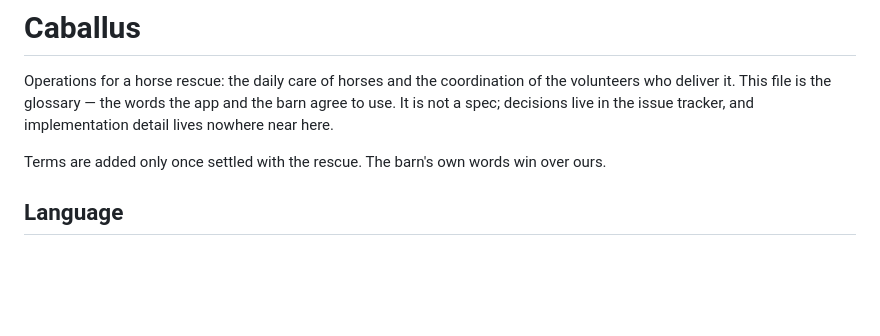
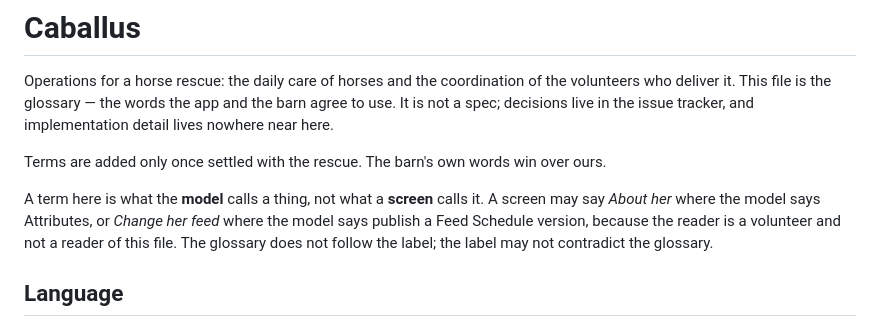
Before and after one commit to rheckart/caballus, a Markdown page: CONTEXT.md, the part around the change. Rendered like a GitHub page; blank space fills up the shorter version.

```diff
--- a/CONTEXT.md
+++ b/CONTEXT.md
@@ -3,6 +3,8 @@
 Operations for a horse rescue: the daily care of horses and the coordination of the volunteers who deliver it. This file is the glossary — the words the app and the barn agree to use. It is not a spec; decisions live in the issue tracker, and implementation detail lives nowhere near here.
 
 Terms are added only once settled with the rescue. The barn's own words win over ours.
+
+A term here is what the **model** calls a thing, not what a **screen** calls it. A screen may say _About her_ where the model says Attributes, or _Change her feed_ where the model says publish a Feed Schedule version, because the reader is a volunteer and not a reader of this file. The glossary does not follow the label; the label may not contradict the glossary.
 
 ## Language
 
```
Also changed, not shown: DESIGN.md (+6 -0 lines), docs/adr/0025-the-styling-system-is-tailwind-and-shadcn.md (added, +54 -0 lines).
